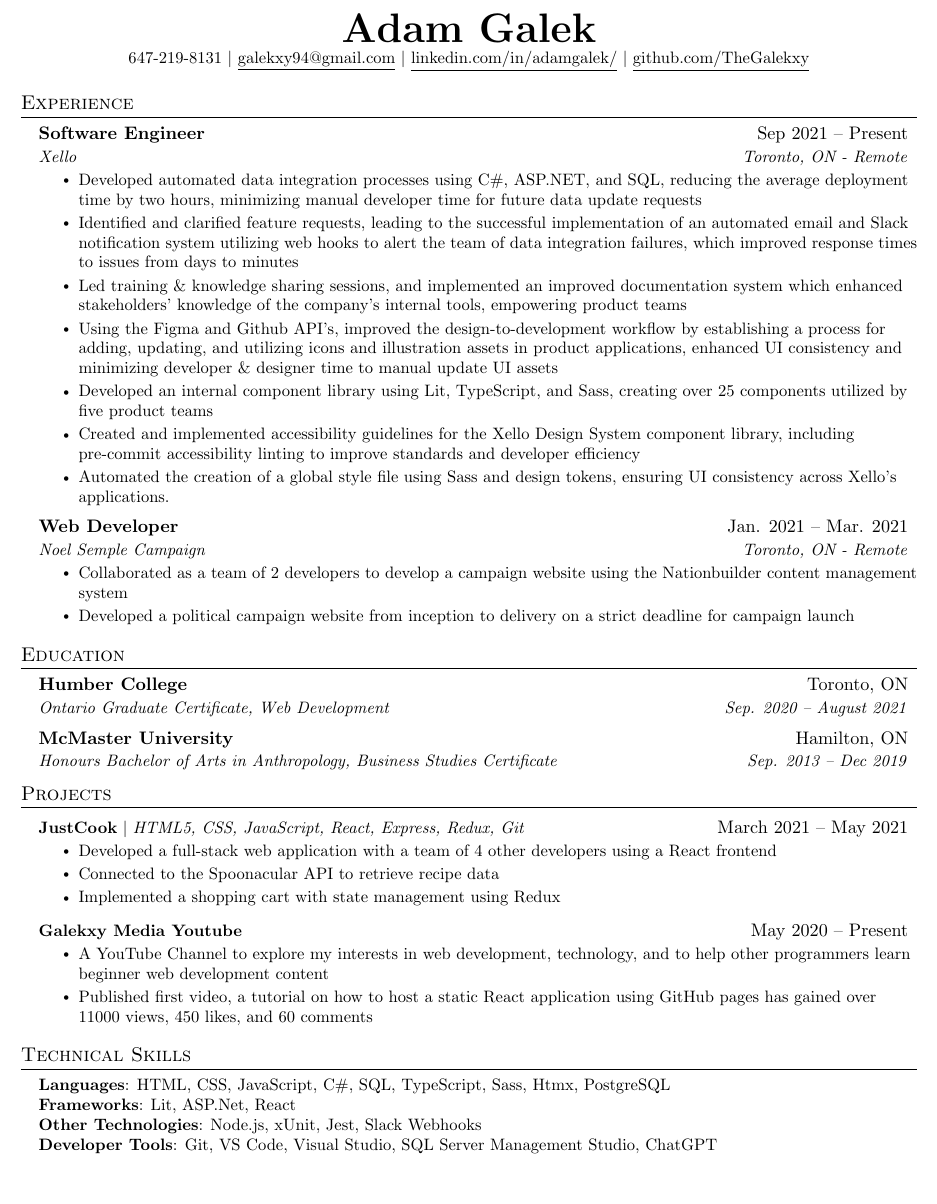
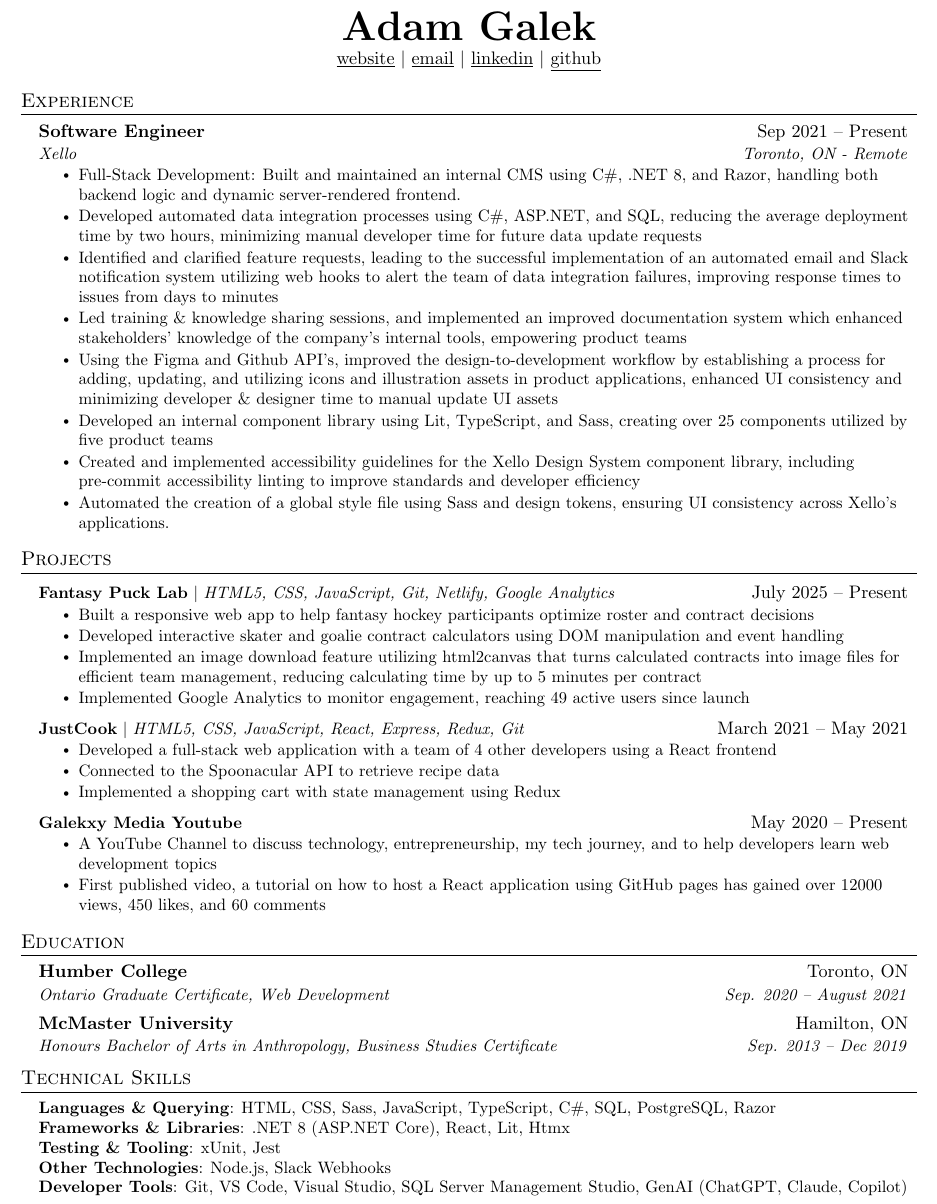
Before and after one commit to TheGalekxy/resume, a LaTeX CV (General/AdamResume.tex): part of the page, cut so that both start at the same text, the shorter picture padded with empty space. Compiled offline with pdfLaTeX.

Commit message:
update resume

```diff
--- a/General/AdamResume.tex
+++ b/General/AdamResume.tex
@@ -107,16 +96,11 @@
 \begin{document}
 
 %----------HEADING----------
-% \begin{tabular*}{\textwidth}{l@{\extracolsep{\fill}}r}
-%   \textbf{\href{http://sourabhbajaj.com/}{\Large Sourabh Bajaj}} & Email : \href{mailto:sourabh@sourabhbajaj.com}{sourabh@sourabhbajaj.com}\\
-%   \href{http://sourabhbajaj.com/}{http://www.sourabhbajaj.com} & Mobile : +1-123-456-7890 \\
-% \end{tabular*}
-
 \begin{center}
     \textbf{\Huge \scshape Adam Galek} \\ \vspace{1pt}
-    \small 647-219-8131 $|$ \href{mailto:galekxy94@gmail.com}{\underline{galekxy94@gmail.com}} $|$
-    \href{https://www.linkedin.com/in/adamgalek/}{\underline{linkedin.com/in/adamgalek/}} $|$
-    \href{https://github.com/TheGalekxy}{\underline{github.com/TheGalekxy}}
+    \href{https://www.adamgalek.ca}{\underline{website}} $|$ \href{mailto:galekxy94@gmail.com}{\underline{email}} $|$
+    \href{https://www.linkedin.com/in/adamgalek/}{\underline{linkedin}} $|$
+    \href{https://github.com/TheGalekxy}{\underline{github}}
 \end{center}
 
 
@@ -128,8 +112,9 @@
       {Software Engineer}{Sep 2021 -- Present}
       {Xello}{Toronto, ON - Remote}
       \resumeItemListStart
+        \resumeItem{Full-Stack Development: Built and maintained an internal CMS using C\#, .NET 8, and Razor, handling both backend logic and dynamic server-rendered frontend.}
         \resumeItem{Developed automated data integration processes using C\#, ASP.NET, and SQL, reducing the average deployment time by two hours, minimizing manual developer time for future data update requests}
-        \resumeItem{Identified and clarified feature requests, leading to the successful implementation of an automated email and Slack notification system utilizing web hooks to alert the team of data integration failures, which improved response times to issues from days to minutes}
+        \resumeItem{Identified and clarified feature requests, leading to the successful implementation of an automated email and Slack notification system utilizing web hooks to alert the team of data integration failures, improving response times to issues from days to minutes}
         \resumeItem{Led training \& knowledge sharing sessions, and implemented an improved documentation system which enhanced stakeholders' knowledge of the company's internal tools, empowering product teams}
         \resumeItem{Using the Figma and Github API's, improved the design-to-development workflow by establishing a process for adding, updating, and utilizing icons and illustration assets in product applications, enhanced UI consistency and minimizing developer \& designer time to manual update UI assets}
         \resumeItem{Developed an internal component library using Lit, TypeScript, and Sass, creating over 25 components utilized by five product teams}
@@ -147,15 +132,43 @@
     % \resumeSubHeadingListEnd
 %-------------------------------------------
 
-    \resumeSubheading
-      {Web Developer}{Jan. 2021 -- Mar. 2021}
-      {Noel Semple Campaign}{Toronto, ON - Remote}
-      \resumeItemListStart
-        \resumeItem{Collaborated as a team of 2 developers to develop a campaign website using the Nationbuilder content management system}
-        \resumeItem{Developed a political campaign website from inception to delivery on a strict deadline for campaign launch}
-    \resumeItemListEnd
+    % \resumeSubheading
+    %   {Web Developer}{Jan. 2021 -- Mar. 2021}
+    %   {Noel Semple Campaign}{Toronto, ON - Remote}
+    %   \resumeItemListStart
+    %     \resumeItem{Collaborated as a team of 2 developers to develop a campaign website using the Nationbuilder content management system}
+    %     \resumeItem{Developed a political campaign website from inception to delivery on a strict deadline for campaign launch}
+    %   \resumeItemListEnd
 
   \resumeSubHeadingListEnd
+
+%-----------PROJECTS-----------
+\section{Projects}
+    \resumeSubHeadingListStart
+      \resumeProjectHeading
+          {\textbf{Fantasy Puck Lab} $|$ \emph{HTML5, CSS, JavaScript, Git, Netlify, Google Analytics }}{July 2025 -- Present}
+          \resumeItemListStart
+            \resumeItem{Built a responsive web app to help fantasy hockey participants optimize roster and contract decisions}
+            \resumeItem{Developed interactive skater and goalie contract calculators using DOM manipulation and event handling}
+            \resumeItem{Implemented an image download feature utilizing html2canvas that turns calculated contracts into image files for efficient team management, reducing calculating time by up to 5 minutes per contract}
+            \resumeItem{Implemented Google Analytics to monitor engagement, reaching 49 active users since launch}
+          \resumeItemListEnd
+
+      \resumeProjectHeading
+          {\textbf{JustCook} $|$ \emph{HTML5, CSS, JavaScript, React, Express, Redux, Git}}{March 2021 -- May 2021}
+          \resumeItemListStart
+            \resumeItem{Developed a full-stack web application with a team of 4 other developers using a React frontend}
+            \resumeItem{Connected to the Spoonacular API to retrieve recipe data}
+            \resumeItem{Implemented a shopping cart with state management using Redux}
+          \resumeItemListEnd
+
+      \resumeProjectHeading
+          {\textbf{Galekxy Media Youtube} }{May 2020 -- Present}
+          \resumeItemListStart
+            \resumeItem{A YouTube Channel to discuss technology, entrepreneurship, my tech journey, and to help developers learn web development topics}
+            \resumeItem{First published video, a tutorial on how to host a React application using GitHub pages has gained over 12000 views, 450 likes, and 60 comments}
+          \resumeItemListEnd
+    \resumeSubHeadingListEnd
 
 %-----------EDUCATION-----------
 \section{Education}
@@ -168,36 +181,17 @@
       {Honours Bachelor of Arts in Anthropology, Business Studies Certificate }{Sep. 2013 -- Dec 2019}
   \resumeSubHeadingListEnd
 
-%-----------PROJECTS-----------
-\section{Projects}
-    \resumeSubHeadingListStart
-      \resumeProjectHeading
-          {\textbf{JustCook} $|$ \emph{HTML5, CSS, JavaScript, React, Express, Redux, Git}}{March 2021 -- May 2021}
-          \resumeItemListStart
-            \resumeItem{Developed a full-stack web application with a team of 4 other developers using a React frontend}
-            \resumeItem{Connected to the Spoonacular API to retrieve recipe data}
-            \resumeItem{Implemented a shopping cart with state management using Redux}
-          \resumeItemListEnd
-      \resumeProjectHeading
-          {\textbf{Galekxy Media Youtube} }{May 2020 -- Present}
-          \resumeItemListStart
-            \resumeItem{A YouTube Channel to explore my interests in web development, technology, and to help other programmers learn beginner web development content}
-            \resumeItem{Published first video, a tutorial on how to host a static React application using GitHub pages has gained over 11000 views, 450 likes, and 60 comments}
-          \resumeItemListEnd
-    \resumeSubHeadingListEnd
-
 %-----------PROGRAMMING SKILLS-----------
 \section{Technical Skills}
  \begin{itemize}[leftmargin=0.15in, label={}]
     \small{\item{
-     \textbf{Languages}{: HTML, CSS, JavaScript, C\#, SQL, TypeScript, Sass, Htmx, PostgreSQL } \\
-     \textbf{Frameworks}{: Lit, ASP.Net, React} \\
-     \textbf{Other Technologies}{: Node.js, xUnit, Jest, Slack Webhooks} \\
-     \textbf{Developer Tools}{: Git, VS Code, Visual Studio, SQL Server Management Studio, ChatGPT } \\
-    %  \textbf{Libraries}{: pandas, NumPy, Matplotlib}
+     \textbf{Languages \& Querying}{:  HTML, CSS, Sass, JavaScript, TypeScript, C\#, SQL, PostgreSQL, Razor } \\
+     \textbf{Frameworks \& Libraries}{: .NET 8 (ASP.NET Core), React, Lit, Htmx} \\
+     \textbf{Testing \& Tooling}{: xUnit, Jest} \\
+     \textbf{Other Technologies}{: Node.js, Slack Webhooks} \\
+     \textbf{Developer Tools}{: Git, VS Code, Visual Studio, SQL Server Management Studio, GenAI (ChatGPT, Claude, Copilot) } \\
     }}
  \end{itemize}
 
-
 %-------------------------------------------
 \end{document}
```
Also changed, not shown: Archive/AdamResume.png (renamed from General/AdamResume.png), General/AdamGalekResume082025.pdf (added), General/AdamGalekResume082025.png (added), General/AdamResume.pdf (deleted), README.md, General/AdamResume.tex (13 more changed lines).
